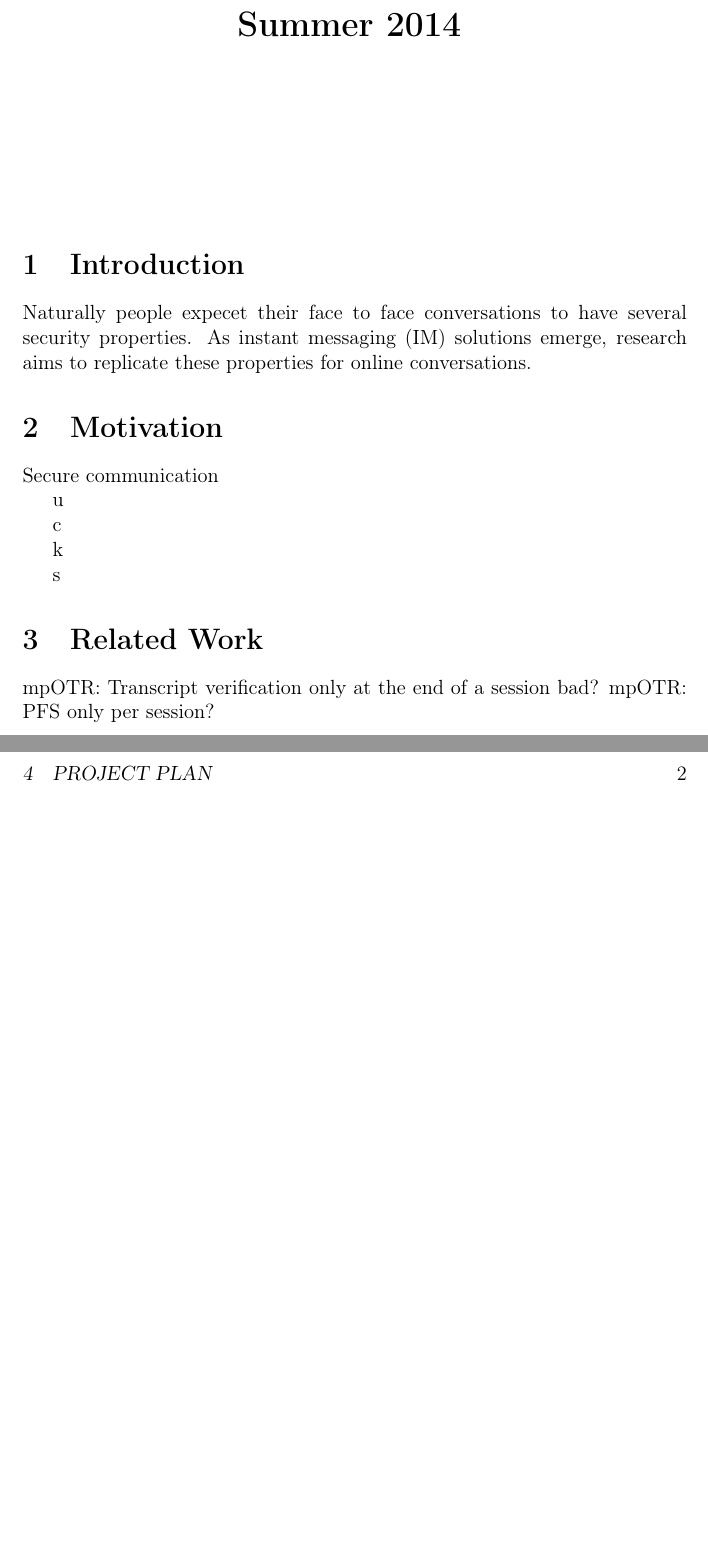
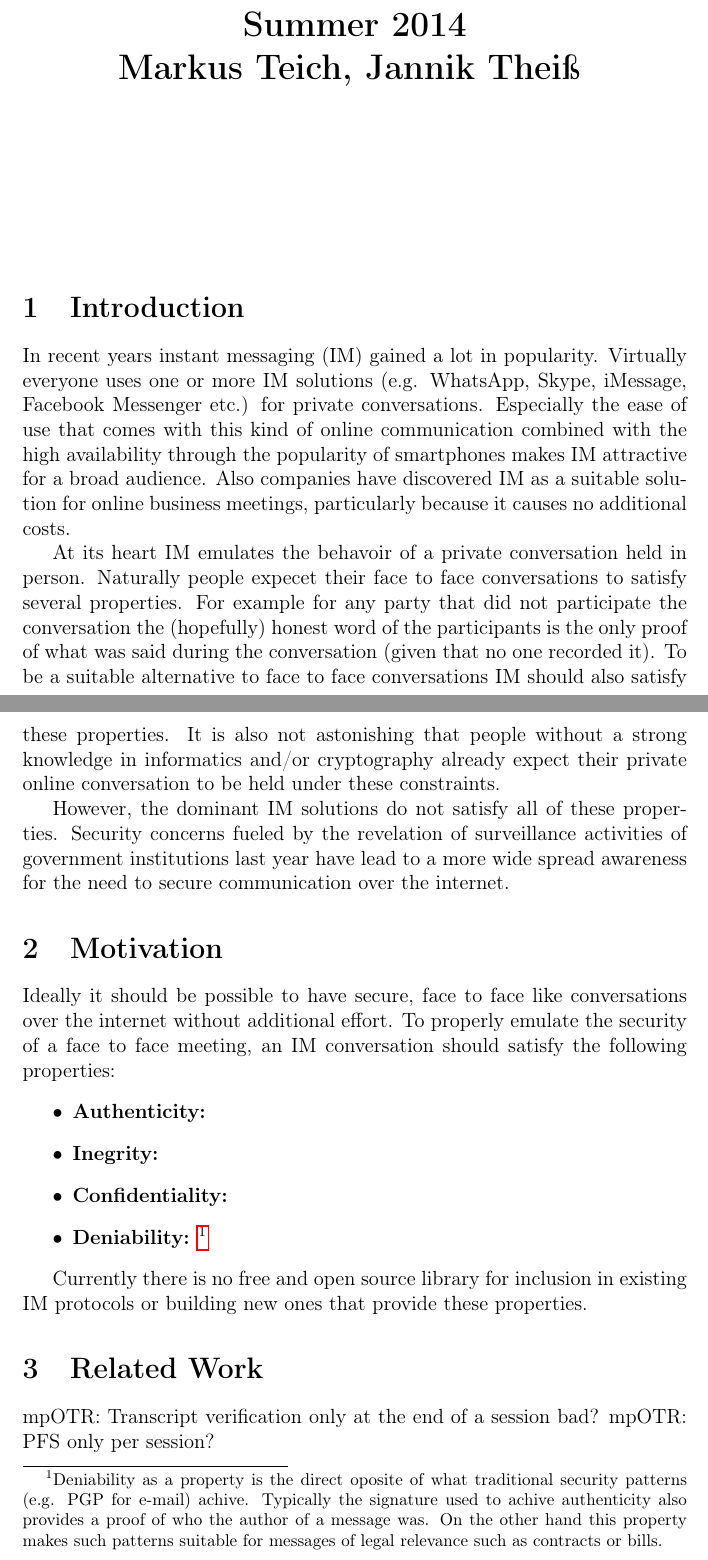
Before and after one commit to schachmat/gotr, a LaTeX document (proposal/proposal.tex): two parts of pages 1 and 2 of 2 before the commit and two parts of pages 1 and 2 of 3 after it, joined at a grey line, cut so that both start at the same text, the shorter picture padded with empty space. Compiled offline with pdfLaTeX; an older LaTeX class or package is replaced by its successor.

Commit message:
intro v2, motivation

```diff
--- a/proposal/proposal.tex
+++ b/proposal/proposal.tex
@@ -11,25 +11,32 @@
 \vspace{2cm}
 \LARGE\textbf{\textsc{Peer-to-Peer Systems and Security}}\\
 \vspace{0.5cm}
-\textbf{Summer 2014}
+\textbf{Summer 2014}\\
+\textbf{Markus Teich, Jannik Theiß}
 \vspace{3.5cm}
 \end{center}
 
 
 \section{Introduction}
-Naturally people expecet their face to face conversations to have several security properties. As instant messaging (IM) solutions emerge, research aims to replicate these properties for online conversations.
+In recent years instant messaging (IM) gained a lot in popularity. Virtually everyone uses one or more IM solutions (e.g. WhatsApp, Skype, iMessage, Facebook Messenger etc.) for private conversations. Especially the ease of use that comes with this kind of online communication combined with the high availability through the popularity of smartphones makes IM attractive for a broad audience. Also companies have discovered IM as a suitable solution for online business meetings, particularly because it causes no additional costs.
+
+At its heart IM emulates the behavoir of a private conversation held in person. Naturally people expecet their face to face conversations to satisfy several properties. For example for any party that did not participate the conversation the (hopefully) honest word of the participants is the only proof of what was said during the conversation (given that no one recorded it). To be a suitable alternative to face to face conversations IM should also satisfy these properties. It is also not astonishing that people without a strong knowledge in informatics and/or cryptography already expect their private online conversation to be held under these constraints.
+
+
+However, the dominant IM solutions do not satisfy all of these properties. Security concerns fueled by the revelation of surveillance activities of government institutions last year have lead to a more wide spread awareness for the need to secure communication over the internet.
 
 
 \section{Motivation}
-Secure communication
+Ideally it should be possible to have secure, face to face like conversations over the internet without additional effort. To properly emulate the security of a face to face meeting, an IM conversation should satisfy the following properties:
+\begin{itemize}
+	\item{\textbf{Authenticity:}}
+	\item{\textbf{Inegrity:}}
+	\item{\textbf{Confidentiality:}}
+	\item{\textbf{Deniability:} \footnote{Deniability as a property is the direct oposite of what traditional security patterns (e.g. PGP for e-mail) achive. Typically the signature used to achive authenticity also provides a proof of who the author of a message was. On the other hand this property makes such patterns suitable for messages of legal relevance such as contracts or bills.}}
+\end{itemize}
 
-u
 
-c
-
-k
-
-s
+Currently there is no free and open source library for inclusion in existing IM protocols or building new ones that provide these properties.
 
 \section{Related Work}
 
```
Also changed, not shown: proposal/proposal.pdf, proposal/proposal.tex (14 more changed lines).
